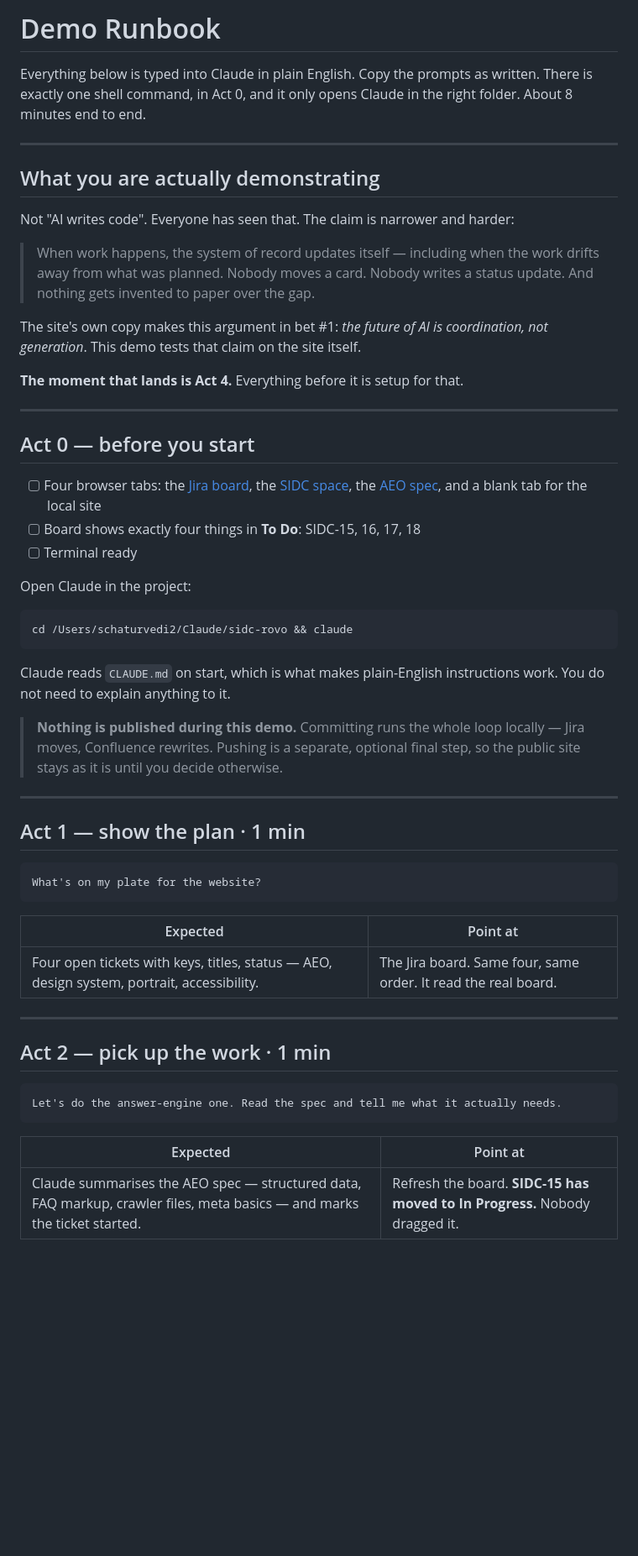
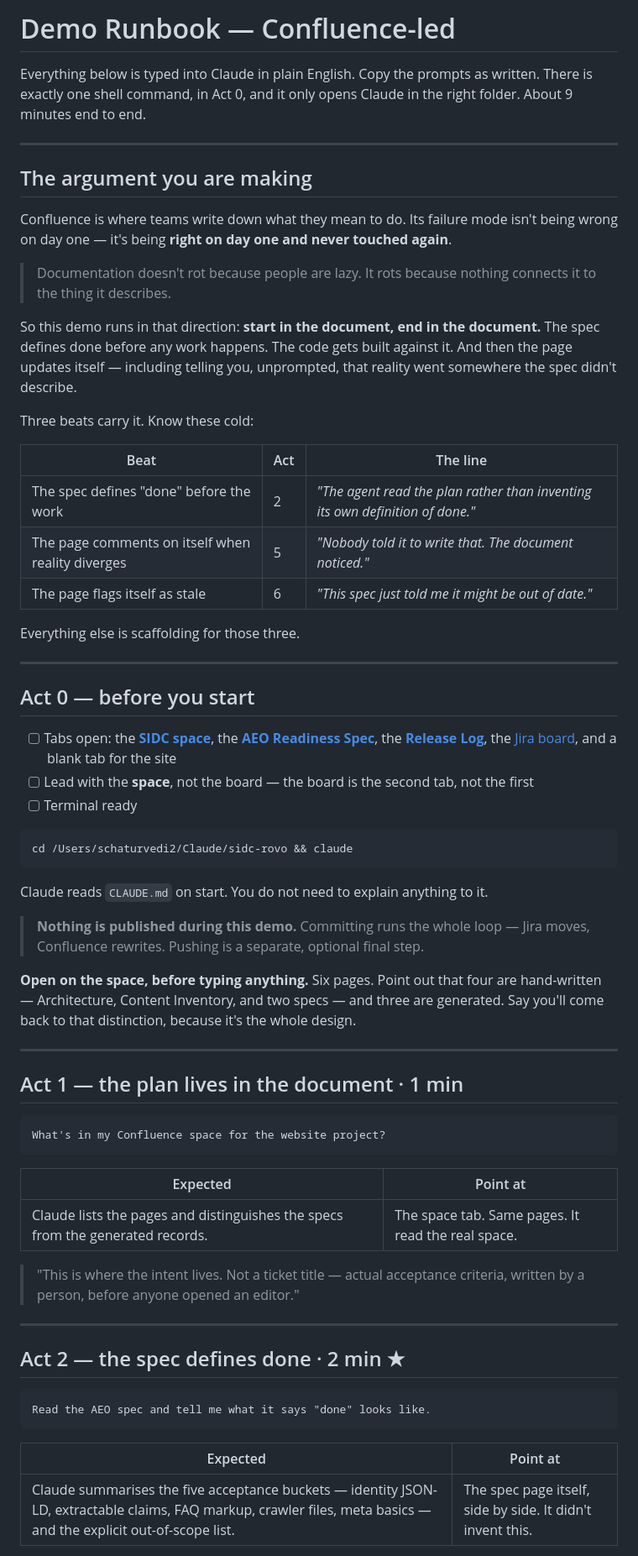
Before and after one commit to sidc-rovo/sidc-rovo, a Markdown page: docs/DEMO-RUNBOOK.md, the part around one of its changes. Shown at 84% size. Rendered like a GitHub page; blank space fills up the shorter version.

````diff
--- a/docs/DEMO-RUNBOOK.md
+++ b/docs/DEMO-RUNBOOK.md
@@ -1,66 +1,80 @@
-# Demo Runbook
+# Demo Runbook — Confluence-led
 
 Everything below is typed into Claude in plain English. Copy the prompts as
 written. There is exactly one shell command, in Act 0, and it only opens Claude
-in the right folder. About 8 minutes end to end.
+in the right folder. About 9 minutes end to end.
 
 ---
 
-## What you are actually demonstrating
+## The argument you are making
 
-Not "AI writes code". Everyone has seen that. The claim is narrower and harder:
+Confluence is where teams write down what they mean to do. Its failure mode isn't
+being wrong on day one — it's being **right on day one and never touched again**.
 
-> When work happens, the system of record updates itself — including when the
-> work drifts away from what was planned. Nobody moves a card. Nobody writes a
-> status update. And nothing gets invented to paper over the gap.
+> Documentation doesn't rot because people are lazy. It rots because nothing
+> connects it to the thing it describes.
 
-The site's own copy makes this argument in bet #1: *the future of AI is
-coordination, not generation*. This demo tests that claim on the site itself.
+So this demo runs in that direction: **start in the document, end in the
+document.** The spec defines done before any work happens. The code gets built
+against it. And then the page updates itself — including telling you, unprompted,
+that reality went somewhere the spec didn't describe.
 
-**The moment that lands is Act 4.** Everything before it is setup for that.
+Three beats carry it. Know these cold:
+
+| Beat | Act | The line |
+|---|---|---|
+| The spec defines "done" before the work | 2 | *"The agent read the plan rather than inventing its own definition of done."* |
+| The page comments on itself when reality diverges | 5 | *"Nobody told it to write that. The document noticed."* |
+| The page flags itself as stale | 6 | *"This spec just told me it might be out of date."* |
+
+Everything else is scaffolding for those three.
 
 ---
 
 ## Act 0 — before you start
 
-- [ ] Four browser tabs: the [Jira board](https://affirma-demo.atlassian.net/jira/core/projects/SIDC/board), the [SIDC space](https://affirma-demo.atlassian.net/wiki/spaces/SIDC/overview), the [AEO spec](https://affirma-demo.atlassian.net/wiki/spaces/SIDC/pages/17530882/AEO+Readiness+Spec), and a blank tab for the local site
-- [ ] Board shows exactly four things in **To Do**: SIDC-15, 16, 17, 18
+- [ ] Tabs open: the **[SIDC space](https://affirma-demo.atlassian.net/wiki/spaces/SIDC/overview)**, the **[AEO Readiness Spec](https://affirma-demo.atlassian.net/wiki/spaces/SIDC/pages/17530882/AEO+Readiness+Spec)**, the **[Release Log](https://affirma-demo.atlassian.net/wiki/spaces/SIDC/pages/17039362/Release+Log)**, the [Jira board](https://affirma-demo.atlassian.net/jira/core/projects/SIDC/board), and a blank tab for the site
+- [ ] Lead with the **space**, not the board — the board is the second tab, not the first
 - [ ] Terminal ready
-
-Open Claude in the project:
 
 ```bash
 cd /Users/schaturvedi2/Claude/sidc-rovo && claude
 ```
 
-Claude reads `CLAUDE.md` on start, which is what makes plain-English instructions
-work. You do not need to explain anything to it.
+Claude reads `CLAUDE.md` on start. You do not need to explain anything to it.
 
-> **Nothing is published during this demo.** Committing runs the whole loop
-> locally — Jira moves, Confluence rewrites. Pushing is a separate, optional
-> final step, so the public site stays as it is until you decide otherwise.
+> **Nothing is published during this demo.** Committing runs the whole loop —
+> Jira moves, Confluence rewrites. Pushing is a separate, optional final step.
+
+**Open on the space, before typing anything.** Six pages. Point out that four are
+hand-written — Architecture, Content Inventory, and two specs — and three are
+generated. Say you'll come back to that distinction, because it's the whole
+design.
 
 ---
 
-## Act 1 — show the plan · 1 min
+## Act 1 — the plan lives in the document · 1 min
 
 ```
-What's on my plate for the website?
+What's in my Confluence space for the website project?
 ```
 
 | Expected | Point at |
 |---|---|
-| Four open tickets with keys, titles, status — AEO, design system, portrait, accessibility. | The Jira board. Same four, same order. It read the real board. |
+| Claude lists the pages and distinguishes the specs from the generated records. | The space tab. Same pages. It read the real space. |
+
+> "This is where the intent lives. Not a ticket title — actual acceptance
+> criteria, written by a person, before anyone opened an editor."
 
 ---
 
-## Act 2 — pick up the work · 1 min
+## Act 2 — the spec defines done · 2 min ★
 
 ```
-Let's do the answer-engine one. Read the spec and tell me what it actually needs.
+Read the AEO spec and tell me what it says "done" looks like.
 ```
 
 | Expected | Point at |
 |---|---|
-| Claude summarises the AEO spec — structured data, FAQ markup, crawler files, meta basics — and marks the ticket started. | Refresh the board. **SIDC-15 has moved to In Progress.** Nobody dragged it. |
+| Claude summarises the five acceptance buckets — identity JSON-LD, extractable claims, FAQ markup, crawler files, meta basics — and the explicit out-of-scope list. | The spec page itself, side by side. It didn't invent this. |
 
````
Also changed, not shown: other parts of docs/DEMO-RUNBOOK.md (+121 -91 lines).
